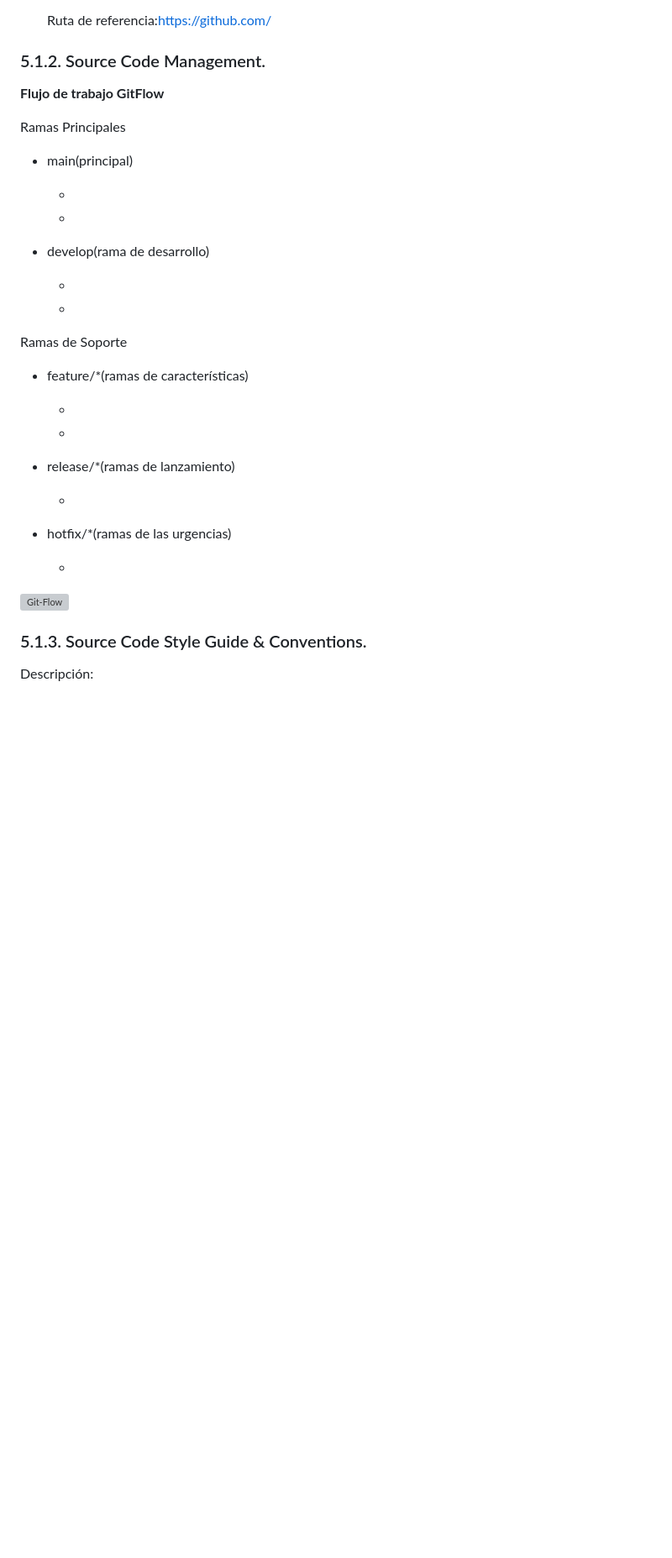
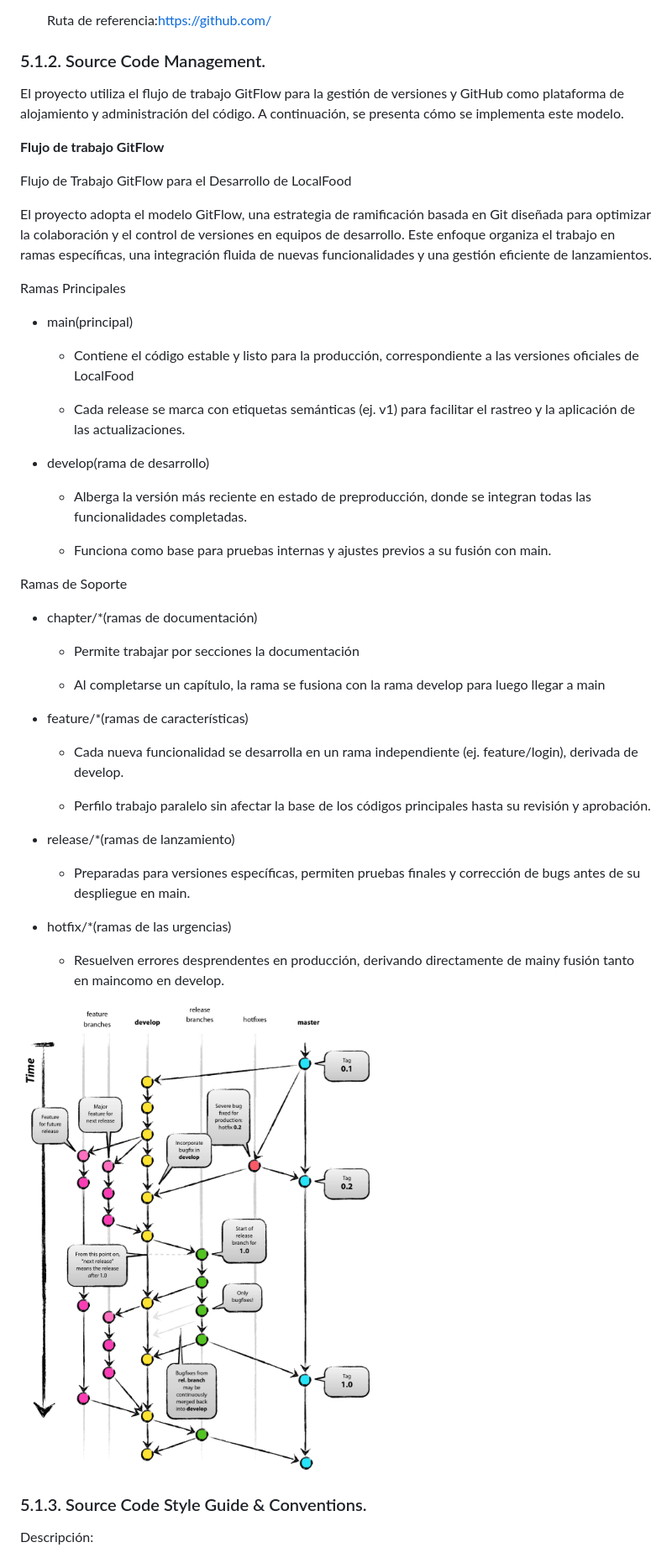
Before and after one commit to LocalFood-Aplicaciones-Web/Project-report, a Markdown page: README.md, the part around the change. Shown: that part at 84% size. Drawn GitHub-style; pictures changed too: Assets/gitflow.png (added); blank space fills up the shorter version; grey boxes are pictures that could not be loaded.

Commit message:
docs: Add Source Code Management

```diff
--- a/README.md
+++ b/README.md
@@ -1039,42 +1039,55 @@ Implementación de software
 
 ### 5.1.2. Source Code Management.
 
-
+El proyecto utiliza el flujo de trabajo GitFlow para la gestión de versiones y GitHub como plataforma de alojamiento y administración del código. A continuación, se presenta cómo se implementa este modelo.
 
 **Flujo de trabajo GitFlow**
 
+Flujo de Trabajo GitFlow para el Desarrollo de LocalFood
+
+El proyecto adopta el modelo GitFlow, una estrategia de ramificación basada en Git diseñada para optimizar la colaboración y el control de versiones en equipos de desarrollo. Este enfoque organiza el trabajo en ramas específicas, una integración fluida de nuevas funcionalidades y una gestión eficiente de lanzamientos.
 
 
 Ramas Principales
 
 - main(principal)
 
-  -
+  - Contiene el código estable y listo para la producción, correspondiente a las versiones oficiales de LocalFood
 
-  -
+  - Cada release se marca con etiquetas semánticas (ej. v1) para facilitar el rastreo y la aplicación de las actualizaciones.
 
 - develop(rama de desarrollo)
 
-  -
-  -
+  - Alberga la versión más reciente en estado de preproducción, donde se integran todas las funcionalidades completadas.
+
+  - Funciona como base para pruebas internas y ajustes previos a su fusión con main.
 
 Ramas de Soporte
 
+- chapter/\*(ramas de documentación)
+
+  - Permite trabajar por secciones la documentación
+
+  - Al completarse un capítulo, la rama se fusiona con la rama develop para luego llegar a main
+
+
 - feature/\*(ramas de características)
 
-  -
+  - Cada nueva funcionalidad se desarrolla en un rama independiente (ej. feature/login), derivada de develop.
 
-  -
+  - Perfilo trabajo paralelo sin afectar la base de los códigos principales hasta su revisión y aprobación.
+
 
 - release/\*(ramas de lanzamiento)
 
-  -
+  - Preparadas para versiones específicas, permiten pruebas finales y corrección de bugs antes de su despliegue en main.
+
 
 - hotfix/\*(ramas de las urgencias)
 
-  -
+  - Resuelven errores desprendentes en producción, derivando directamente de mainy fusión tanto en maincomo en develop.
 
-![Git-Flow](   )
+![Git-Flow](Assets/gitflow.png)
 
 ### 5.1.3. Source Code Style Guide & Conventions.
 
```
